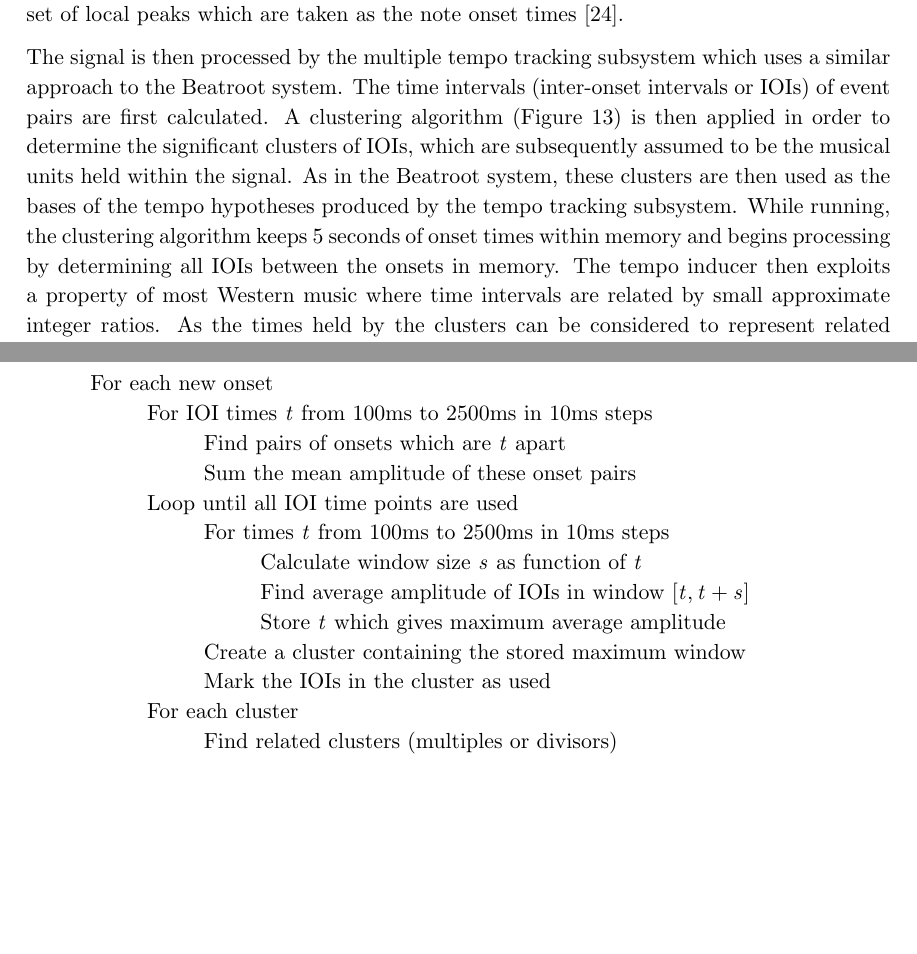
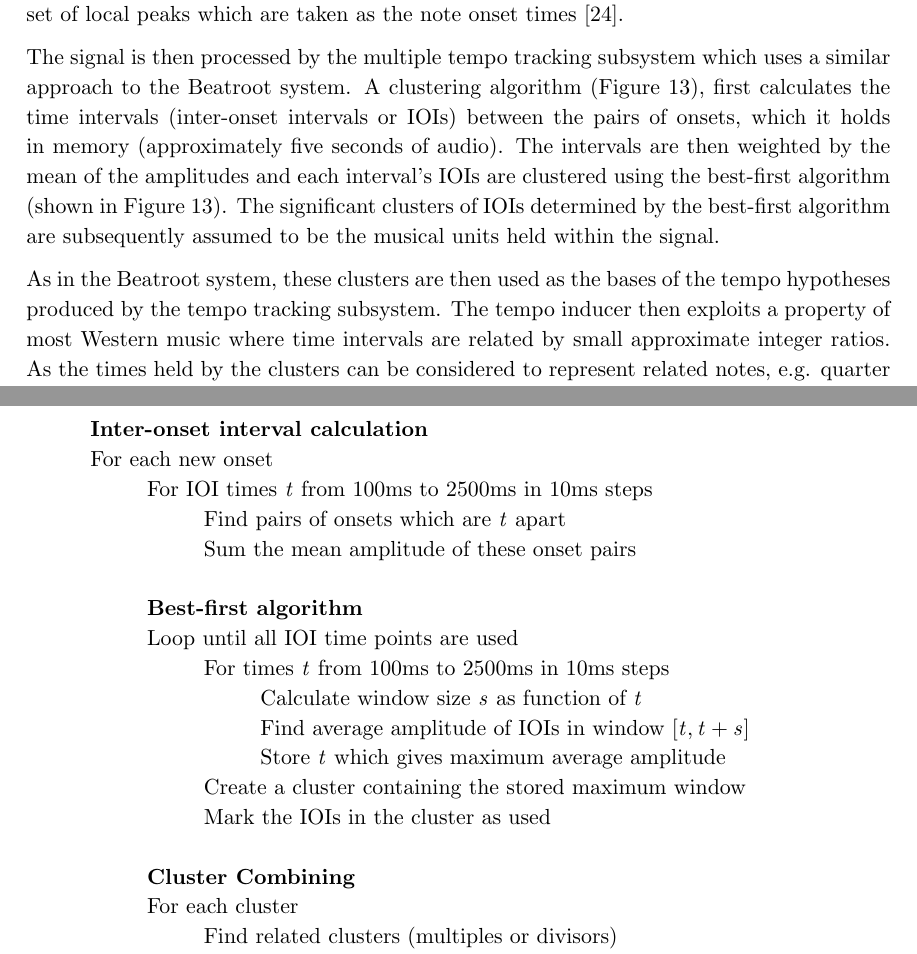
Before and after one commit to PhilHannant/Project_Report, a LaTeX document (CS_Project_Report_PAHannant.tex): two parts of pages 16 and 17 of 55 before the commit and two parts of pages 16 and 17 of 56 after it, joined at a grey line, cut so that both start at the same text, the shorter picture padded with empty space. Compiled offline with pdfLaTeX.

Commit message:
still editing

```diff
--- a/CS_Project_Report_PAHannant.tex
+++ b/CS_Project_Report_PAHannant.tex
@@ -307,14 +307,19 @@ The final beat detection algorithm employed in the RTT\_Analyser is the Performa
 
 First the PW processes the raw audio which can either be extracted from a static recording or directly from a live input with a smoothing filter\footnote{Process which attempts to reduce any noise found within a signal. A smoothing filter does this by reducing any points in the signal that are higher than adjacent points and reducing those points that are lower than adjacent point \cite{pragmaticSig}} in order to obtain the RMS amplitude\footnote{RMS stands for root mean square and is the process of squaring all of the amplitude values, then taking the average (mean) of the squared values, and then calculating the square root of the average value \cite{rms}.} of the signal taken from a 40ms window. The note onsets are then calculated by the event detection module that finds the slope of the smoothed amplitude and then calculates the set of local peaks which are taken as the note onset times \cite{dixonGoeblWidmer}.
 
-The signal is then processed by the multiple tempo tracking subsystem which uses a similar approach to the Beatroot system. The time intervals (inter-onset intervals or IOIs) of event pairs are first calculated. A clustering algorithm (Figure~\ref{fig: clusterAl}) is then applied in order to determine the significant clusters of IOIs, which are subsequently assumed to be the musical units held within the signal. As in the Beatroot system, these clusters are then used as the bases of the tempo hypotheses produced by the tempo tracking subsystem. While running, the clustering algorithm keeps 5 seconds of onset times within memory and begins processing by determining all IOIs between the onsets in memory. The tempo inducer then exploits a property of most Western music where time intervals are related by small approximate integer ratios. As the times held by the clusters can be considered to represent related notes, e.g. quarter and eighth notes. The tempo inducer then adjusts cluster times and weightings according to the information held by the sets of related clusters. Two clusters are considered to be related if the ratio of their time intervals is close to an integer. The highest weighted clusters and their respective tempo hypothesis is then returned as the tempo output \cite{dixonGoeblWidmer}.
+The signal is then processed by the multiple tempo tracking subsystem which uses a similar approach to the Beatroot system. A clustering algorithm (Figure~\ref{fig: clusterAl}), first calculates the time intervals (inter-onset intervals or IOIs) between the pairs of onsets, which it holds in memory (approximately five seconds of audio). The intervals are then weighted by the mean of the amplitudes and each interval's IOIs are clustered using the best-first algorithm (shown in Figure~\ref{fig: clusterAl}). The significant clusters of IOIs determined by the best-first algorithm are subsequently assumed to be the musical units held within the signal.
+
+As in the Beatroot system, these clusters are then used as the bases of the tempo hypotheses produced by the tempo tracking subsystem. The tempo inducer then exploits a property of most Western music where time intervals are related by small approximate integer ratios. As the times held by the clusters can be considered to represent related notes, e.g. quarter and eighth notes. The tempo inducer then adjusts cluster times and weightings according to the information held by the sets of related clusters. Two clusters are considered to be related if the ratio of their time intervals is close to an integer. The highest weighted clusters and their respective tempo hypothesis are then returned as the tempo output \cite{dixonGoeblWidmer}.
 
 
 \begin{figure}
-	\hspace{10mm} For each new onset\\
+	\hspace{10mm} \textbf{Inter-onset interval calculation}\\
+	\hspace*{10mm} For each new onset\\
 	\hspace*{20mm} For IOI times $\mathit{t}$ from 100ms to 2500ms in 10ms steps\\
 	\hspace*{30mm} Find pairs of onsets which are $\mathit{t}$ apart\\
 	\hspace*{30mm} Sum the mean amplitude of these onset pairs\\
+	\hspace*{20mm} \\
+	\hspace*{20mm} \textbf{Best-first algorithm}\\
 	\hspace*{20mm} Loop until all IOI time points are used\\
 	\hspace*{30mm} For times $\mathit{t}$ from 100ms to 2500ms in 10ms steps\\
 	\hspace*{40mm} Calculate window size $\mathit{s}$ as function of $\mathit{t}$\\
@@ -322,6 +327,8 @@ The signal is then processed by the multiple tempo tracking subsystem which uses
 	\hspace*{40mm} Store $\mathit{t}$ which gives maximum average amplitude\\
 	\hspace*{30mm} Create a cluster containing the stored maximum window\\
 	\hspace*{30mm} Mark the IOIs in the cluster as used\\
+	\hspace*{20mm} \\
+	\hspace*{20mm} \textbf{Cluster Combining}\\
 	\hspace*{20mm} For each cluster\\
 	\hspace*{30mm} Find related clusters (multiples or divisors)\\
 	\hspace*{30mm} Combine related clusters using weighted average\\
```
Also changed, not shown: CS_Project_Report_PAHannant.tex (2 more changed lines), 6 other files.
